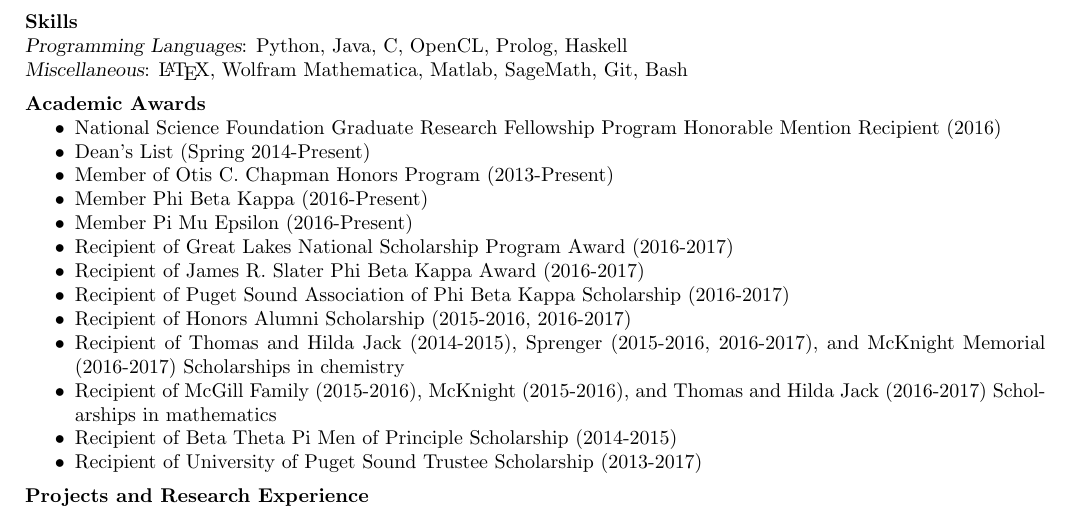
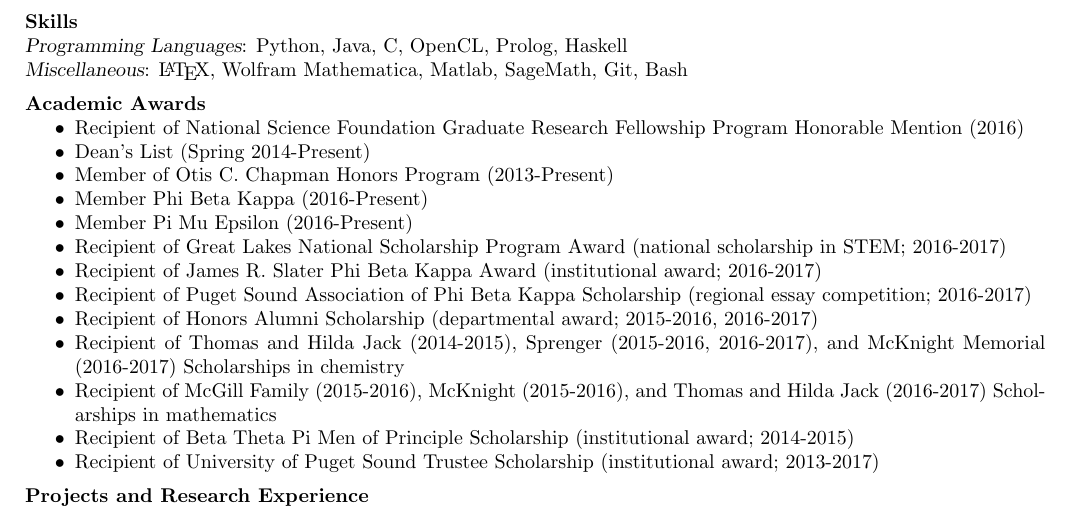
Before and after one commit to mmore500/mmore500.github.io, a LaTeX CV (main.tex, which reads tex/academicawards.tex): part of page 1 of 3, cut so that both start at the same text. Compiled offline with pdfLaTeX.

Commit message:
Update on Overleaf.

```diff
--- a/tex/academicawards.tex
+++ b/tex/academicawards.tex
@@ -1,18 +1,18 @@
 \section{Academic Awards}
  \begin{itemize}
- \item National Science Foundation Graduate Research Fellowship Program Honorable Mention Recipient (2016)
+ \item Recipient of National Science Foundation Graduate Research Fellowship Program Honorable Mention (2016)
  \item Dean's List (Spring 2014-Present)
  \item Member of Otis C. Chapman Honors Program (2013-Present)
  \item Member Phi Beta Kappa (2016-Present)
  \item Member Pi Mu Epsilon (2016-Present)
- \item Recipient of Great Lakes National Scholarship Program Award (2016-2017)
- \item Recipient of James R. Slater Phi Beta Kappa Award (2016-2017)
- \item Recipient of Puget Sound Association of Phi Beta Kappa Scholarship (2016-2017)
- \item Recipient of Honors Alumni Scholarship (2015-2016, 2016-2017)
+ \item Recipient of Great Lakes National Scholarship Program Award (national scholarship in STEM; 2016-2017)
+ \item Recipient of James R. Slater Phi Beta Kappa Award (institutional award; 2016-2017)
+ \item Recipient of Puget Sound Association of Phi Beta Kappa Scholarship (regional essay competition; 2016-2017)
+ \item Recipient of Honors Alumni Scholarship (departmental award; 2015-2016, 2016-2017)
  \item Recipient of Thomas and Hilda Jack (2014-2015), Sprenger (2015-2016, 2016-2017), and McKnight Memorial (2016-2017) Scholarships in chemistry
  \item Recipient of McGill Family (2015-2016), McKnight (2015-2016), and Thomas and Hilda Jack (2016-2017) Scholarships in mathematics
- \item Recipient of Beta Theta Pi Men of Principle Scholarship (2014-2015)
- \item Recipient of University of Puget Sound Trustee Scholarship (2013-2017)
+ \item Recipient of Beta Theta Pi Men of Principle Scholarship (institutional award; 2014-2015)
+ \item Recipient of University of Puget Sound Trustee Scholarship (institutional award; 2013-2017)
 %  \item National AP Scholar (2013)
 %  \item Corvallis High School Outstanding Student in French (2013)
  \end{itemize}
```
